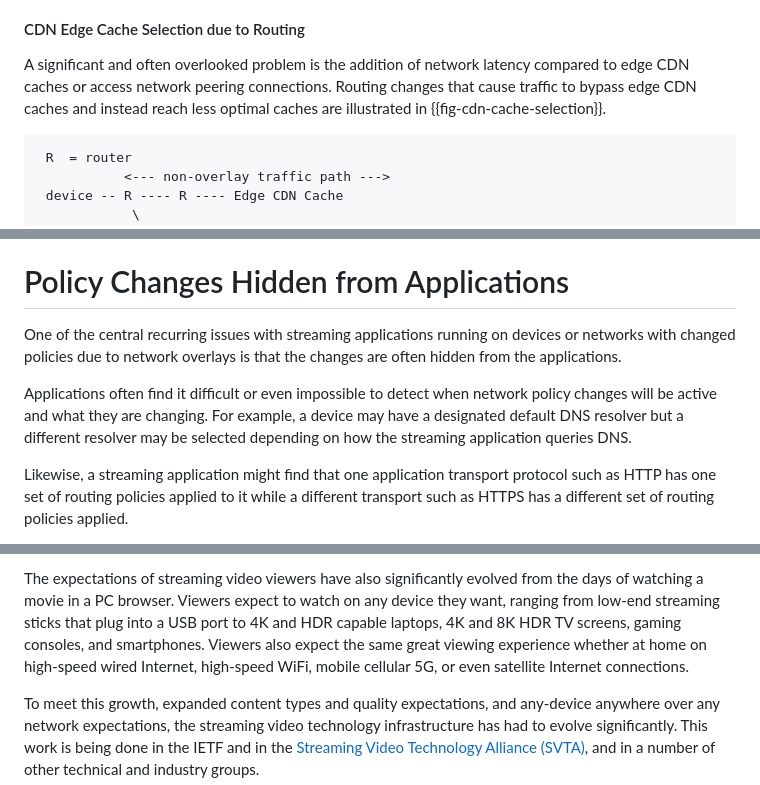
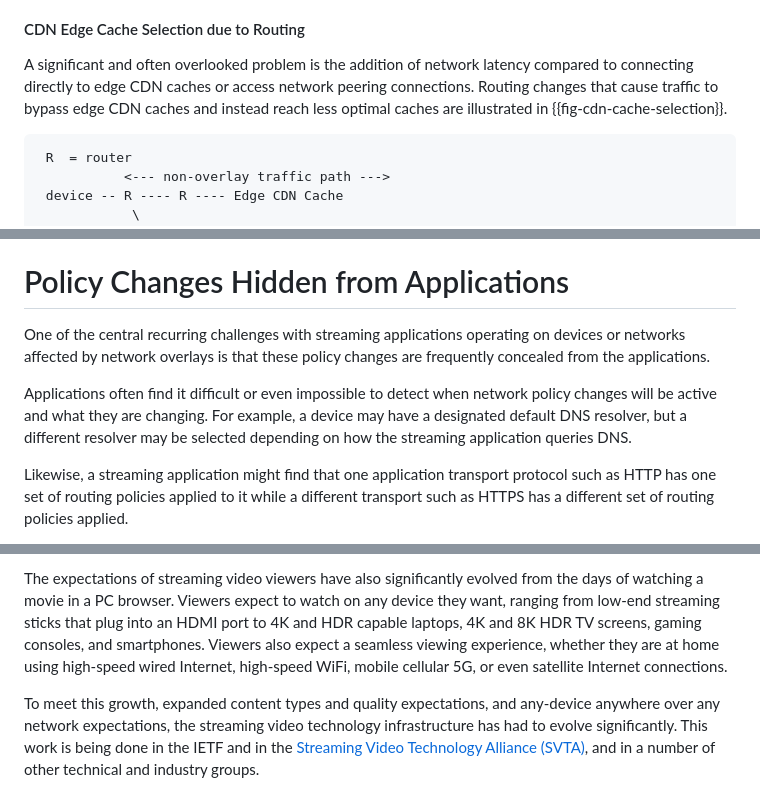
Before and after one commit to ietf-wg-mops/draft-ietf-mops-network-overlay-impacts, a Markdown page: draft-ietf-mops-network-overlay-impacts.md, 3 parts joined by grey strips. Rendered like a GitHub page.

Commit message:
Apply remaining edits from Jay Robertson's PR #1 (#20)
Co-authored-by: Jay Robertson <jkrsvta@users.noreply.github.com>

```diff
--- a/draft-ietf-mops-network-overlay-impacts.md
+++ b/draft-ietf-mops-network-overlay-impacts.md
@@ -426,10 +426,10 @@ of the problems.
 #### CDN Edge Cache Selection due to Routing
 
 A significant and often overlooked problem is the addition of
-network latency compared to edge CDN caches or access network
-peering connections. Routing changes that cause traffic to bypass
-edge CDN caches and instead reach less optimal caches are
-illustrated in {{fig-cdn-cache-selection}}.
+network latency compared to connecting directly to edge CDN caches
+or access network peering connections. Routing changes that cause
+traffic to bypass edge CDN caches and instead reach less optimal
+caches are illustrated in {{fig-cdn-cache-selection}}.
 
 ~~~
  R  = router
@@ -510,15 +510,15 @@ policies from different CDN operators may be encountered.
 
 # Policy Changes Hidden from Applications
 
-One of the central recurring issues with streaming applications
-running on devices or networks with changed policies due to
-network overlays is that the changes are often hidden from the
+One of the central recurring challenges with streaming applications
+operating on devices or networks affected by network overlays is
+that these policy changes are frequently concealed from the
 applications.
 
 Applications often find it difficult or even impossible to detect
 when network policy changes will be active and what they are
 changing. For example, a device may have a designated default DNS
-resolver but a different resolver may be selected depending on how
+resolver, but a different resolver may be selected depending on how
 the streaming application queries DNS.
 
 Likewise, a streaming application might find that one application
@@ -585,12 +585,12 @@ cinema quality and High Dynamic Range (HDR) lighting.
 The expectations of streaming video viewers have also
 significantly evolved from the days of watching a movie in a PC
 browser. Viewers expect to watch on any device they want, ranging
-from low-end streaming sticks that plug into a USB port to 4K and
+from low-end streaming sticks that plug into an HDMI port to 4K and
 HDR capable laptops, 4K and 8K HDR TV screens, gaming consoles,
-and smartphones. Viewers also expect the same great viewing
-experience whether at home on high-speed wired Internet,
-high-speed WiFi, mobile cellular 5G, or even satellite Internet
-connections.
+and smartphones. Viewers also expect a seamless viewing
+experience, whether they are at home using high-speed wired
+Internet, high-speed WiFi, mobile cellular 5G, or even satellite
+Internet connections.
 
 To meet this growth, expanded content types
 and quality expectations, and any-device anywhere over any
```
Also changed, not shown: other parts of draft-ietf-mops-network-overlay-impacts.md (+1 -1 lines).
